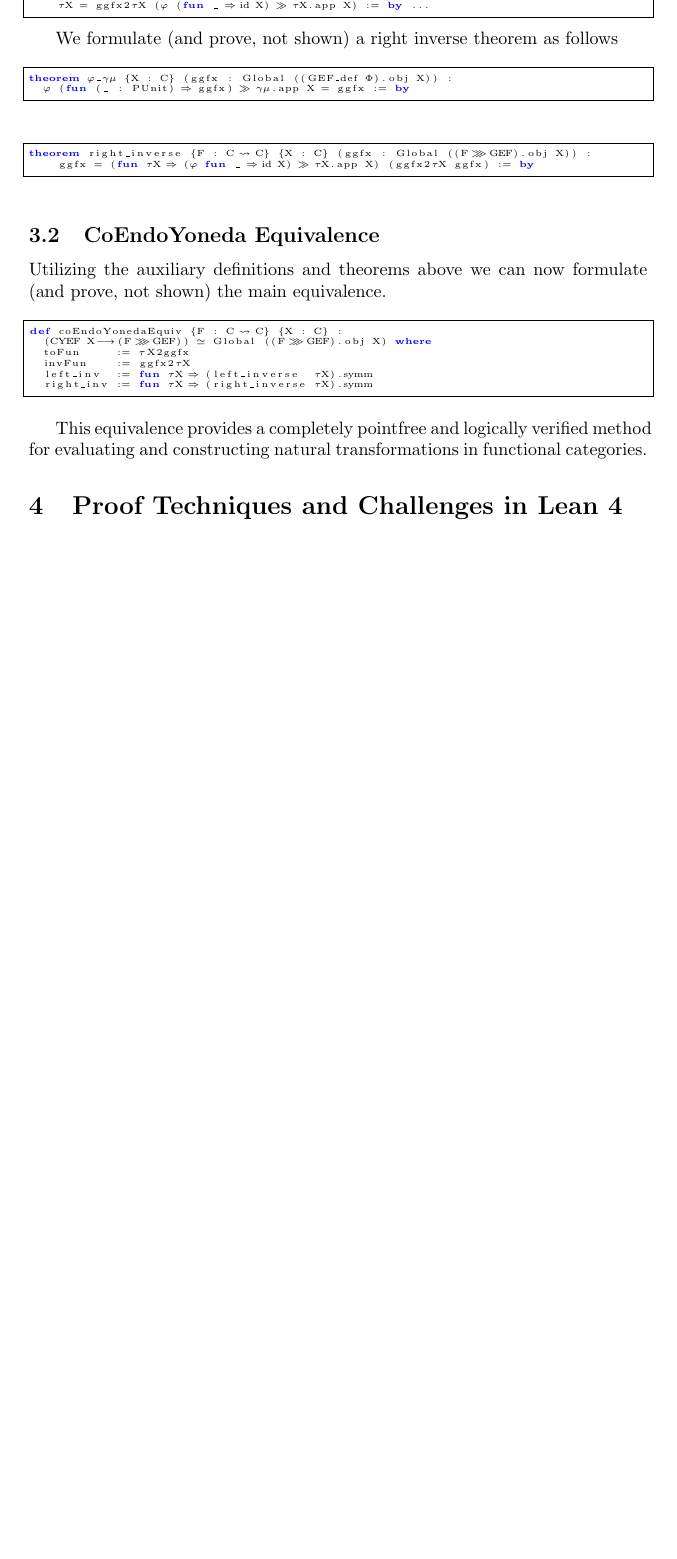
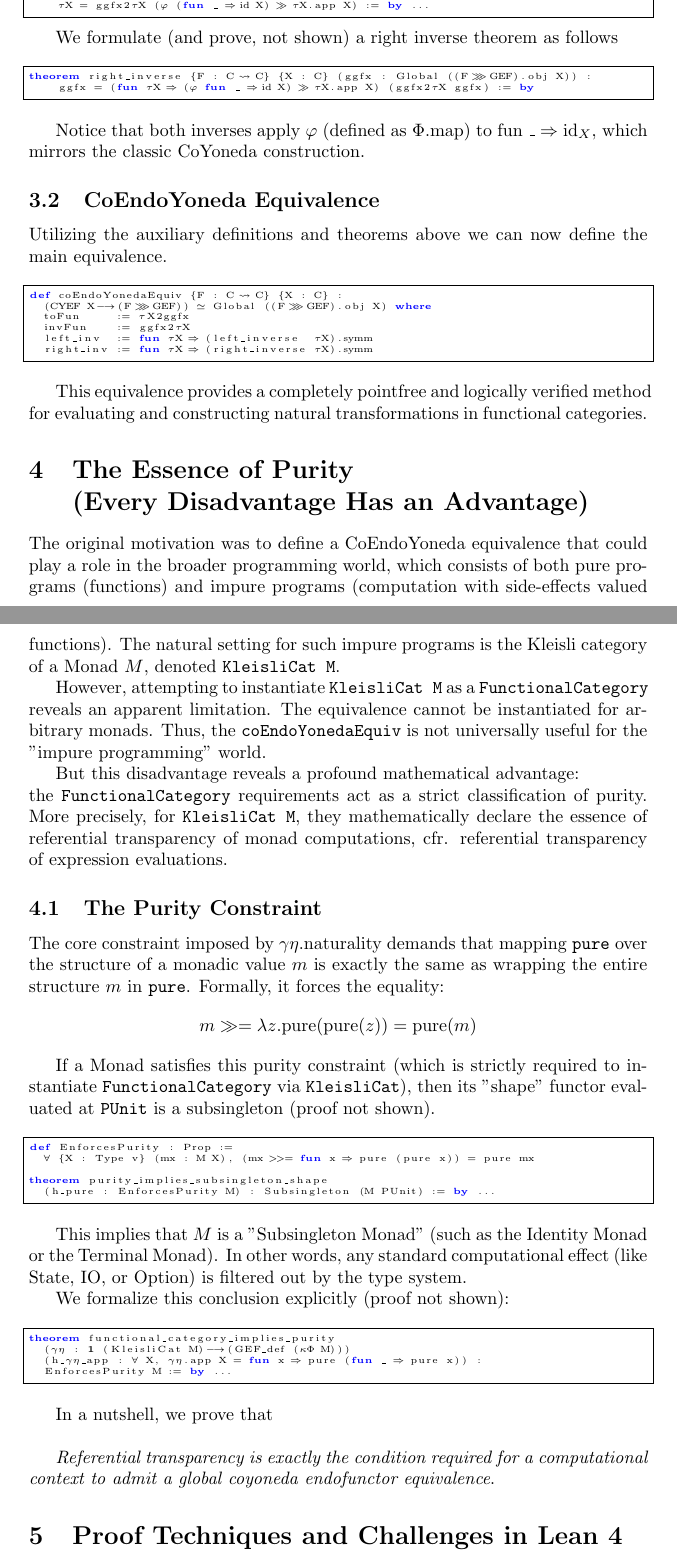
Before and after one commit to LucDuponcheelAtGitHub/coEndoYoneda, a LaTeX paper (Paper/paper.tex): part of page 4 of 5 before the commit and two parts of pages 4 and 5 of 6 after it, the two joined at a grey line, cut so that both start at the same text, the shorter picture padded with empty space. Compiled offline with pdfLaTeX.

Commit message:
added purity theorem (in code and paper)

```diff
--- a/Paper/paper.tex
+++ b/Paper/paper.tex
@@ -12,6 +12,7 @@
 \DeclareUnicodeCharacter{03BC}{\ensuremath{\mu}}
 \DeclareUnicodeCharacter{03B7}{\ensuremath{\eta}}
 \DeclareUnicodeCharacter{03C4}{\ensuremath{\tau}}
+\DeclareUnicodeCharacter{03BA}{\ensuremath{\kappa}}
 \DeclareUnicodeCharacter{2243}{\ensuremath{\simeq}}
 
 \newtheorem{theorem}{Theorem}[section]
@@ -40,6 +41,7 @@
         {τ}{{$\tau$}}1
         {φ}{{$\varphi$}}1
         {Φ}{{$\Phi$}}1
+        {κ}{{$\kappa$}}1
         {↾}{{$\upharpoonright$}}1
         {∀}{{$\forall$}}1
         {→}{{$\to$}}1
@@ -254,21 +266,16 @@ We formulate (and prove, not shown) a right inverse theorem as follows
 
 \vspace{6pt}
 \begin{lstlisting}[basicstyle=\tiny]
-theorem φ_γμ {X : C} (ggfx : Global ((GEF_def Φ).obj X)) :
-  φ (fun (_ : PUnit) => ggfx) ≫ γμ.app X = ggfx := by
-\end{lstlisting}
-\vspace{6pt}
-
-\vspace{6pt}
-\begin{lstlisting}[basicstyle=\tiny]
 theorem right_inverse {F : C ⥤ C} {X : C} (ggfx : Global ((F ⋙ GEF).obj X)) :
     ggfx = (fun τX => (φ fun _ => 𝟙 X) ≫ τX.app X) (ggfx2τX ggfx) := by
 \end{lstlisting}
 \vspace{6pt}
 
+Notice that both inverses apply $\varphi$ (defined as $\Phi.\text{map}$) to $\text{fun } \_ \Rightarrow \text{id}_X$, which mirrors the classic CoYoneda construction.
+
 \subsection{CoEndoYoneda Equivalence}
 
-Utilizing the auxiliary definitions and theorems above we can now formulate (and prove, not shown)
+Utilizing the auxiliary definitions and theorems above we can now define
 the main equivalence.
 
 \vspace{6pt}
@@ -285,31 +292,59 @@ def coEndoYonedaEquiv {F : C ⥤ C} {X : C} :
 This equivalence provides a completely pointfree and logically verified method for evaluating
 and constructing natural transformations in functional categories.
 
-% \subsection{A less substantial CoEndoYoneda Lemma}
+\section{The Essence of Purity \\ (Every Disadvantage Has an Advantage)}
 
-% By the way, we can also formulate a less substantial CoEndoYoneda lemma that does not involve
-% $\gamma\mu$.
+The original motivation was to define a CoEndoYoneda equivalence that could play a role in the broader programming world,
+which consists of both pure programs (functions) and impure programs (computation with side-effects valued functions).
+The natural setting for such impure programs is the Kleisli category of a Monad $M$, denoted \texttt{KleisliCat M}.
 
-% We construct a designated natural transformation from a designated global element as follows
+However, attempting to instantiate \texttt{KleisliCat M} as a \texttt{FunctionalCategory} reveals an apparent limitation.
+The equivalence cannot be instantiated for arbitrary monads.
+Thus, the \texttt{coEndoYonedaEquiv} is not universally useful for the "impure programming" world.
 
-% \vspace{6pt}
-% \begin{lstlisting}[basicstyle=\tiny]
-% def globalValueToGlobalTransformation {F : C ⥤ C} {X : C} (gfx : Global (F.obj X)) :
-%     CYEF X ⟶ (F ⋙ GEF) where
-%   app Y := φ (gfx ≫ F.map .)
-%   naturality _ _ h := by ...
-% \end{lstlisting}
-% \vspace{6pt}
+But this disadvantage reveals a profound mathematical advantage: \\
+the \texttt{FunctionalCategory} requirements act as a strict classification of purity.
+More precisely, for \texttt{KleisliCat M}, they mathematically declare the essence of referential transparency
+of monad computations, cfr. referential transparency of expression evaluations.
 
-% \texttt{coEndoYonedaLemma} can now be formulated (and proved, not shown) as follows
+\subsection{The Purity Constraint}
 
-% \vspace{6pt}
-% \begin{lstlisting}[basicstyle=\tiny]
-% theorem coEndoYonedaLemma {F : C ⥤ C} {X : C} (τX : CYEF X ⟶ F) :
-%   transformationToGlobalTransformation τX =
-%     globalValueToGlobalTransformation (φ (fun _ => 𝟙 X) ≫ τX.app X) := by ...
-% \end{lstlisting}
-% \vspace{6pt}
+The core constraint imposed by $\gamma\eta.\text{naturality}$ demands that mapping \texttt{pure} over the structure of a monadic value $m$ is exactly the same as wrapping the entire structure $m$ in \texttt{pure}. Formally, it forces the equality:
+\[
+m \gg= \lambda z. \text{pure}(\text{pure}(z)) = \text{pure}(m)
+\]
+
+If a Monad satisfies this purity constraint (which is strictly required to instantiate \texttt{FunctionalCategory}
+via \texttt{KleisliCat}), then its "shape" functor evaluated at \texttt{PUnit} is a subsingleton (proof not shown).
+
+\vspace{6pt}
+\begin{lstlisting}[basicstyle=\tiny]
+def EnforcesPurity : Prop :=
+  ∀ {X : Type v} (mx : M X), (mx >>= fun x => pure (pure x)) = pure mx
+
+theorem purity_implies_subsingleton_shape
+  (h_pure : EnforcesPurity M) : Subsingleton (M PUnit) := by ...
+\end{lstlisting}
+\vspace{6pt}
+
+This implies that $M$ is a "Subsingleton Monad"
+(such as the Identity Monad or the Terminal Monad).
+In other words, any standard computational effect
+(like State, IO, or Option) is filtered out by the type system.
+
+We formalize this conclusion explicitly (proof not shown):
+\vspace{6pt}
+\begin{lstlisting}[basicstyle=\tiny]
+theorem functional_category_implies_purity
+  (γη : 𝟭 (KleisliCat M) ⟶ (GEF_def (κΦ M)))
+  (h_γη_app : ∀ X, γη.app X = fun x => pure (fun _ => pure x)) :
+  EnforcesPurity M := by ...
+\end{lstlisting}
+\vspace{6pt}
+
+In a nutshell, we prove that \\
+
+{\em Referential transparency is exactly the condition required for a computational context to admit a global coyoneda endofunctor equivalence}.
 
 \section{Proof Techniques and Challenges in Lean 4}
 
```
Also changed, not shown: Paper/paper.pdf, Paper/paper.tex (66 more changed lines), 4 other files.
